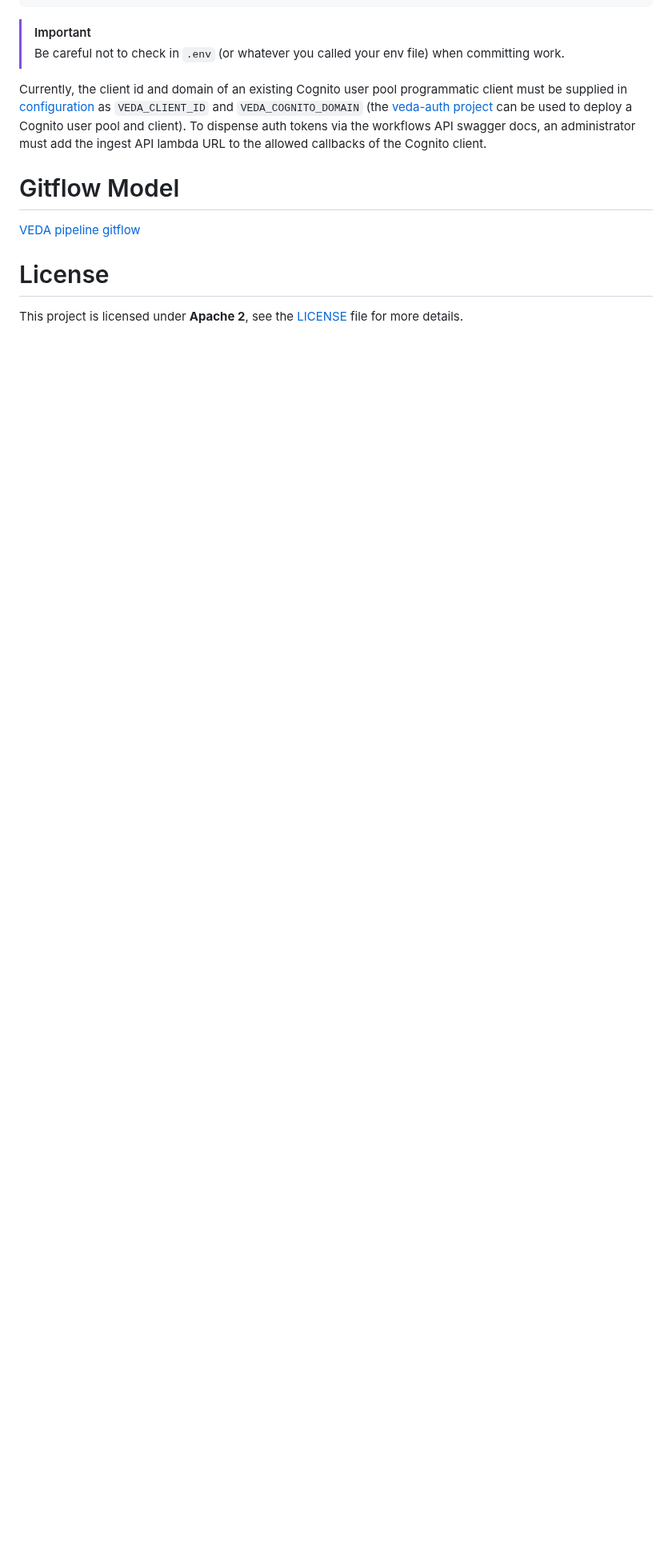
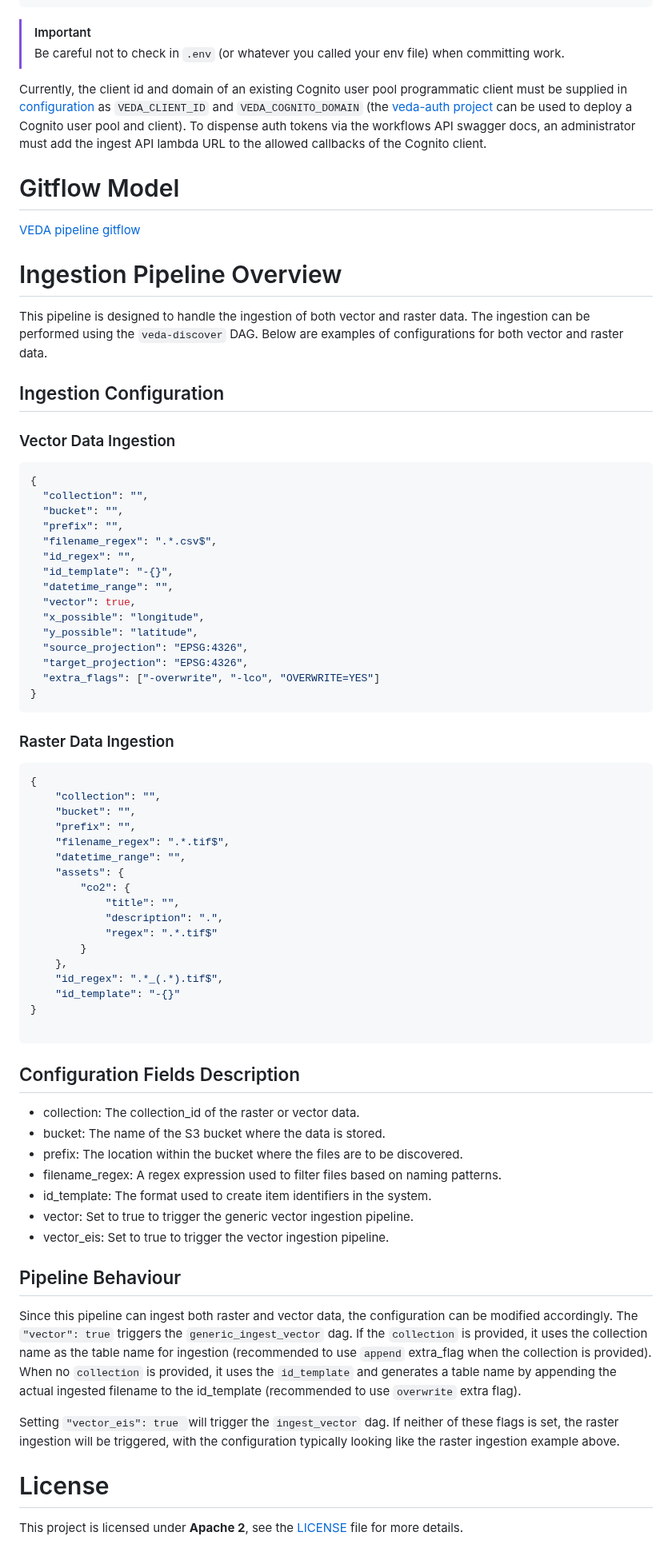
Before and after one commit to NASA-IMPACT/veda-data-airflow, a Markdown page: README.md, the part around the change. Shown at 80% size. Rendered like a GitHub page; blank space fills up the shorter version.

Commit message:
Update with dag info

````diff
--- a/README.md
+++ b/README.md
@@ -78,5 +78,66 @@ Currently, the client id and domain of an existing Cognito user pool programmati
 
 # Gitflow Model
 [VEDA pipeline gitflow](./GITFLOW.md)
+
+# Ingestion Pipeline Overview
+
+This pipeline is designed to handle the ingestion of both vector and raster data. The ingestion can be performed using the `veda-discover` DAG. Below are examples of configurations for both vector and raster data.
+
+## Ingestion Configuration
+
+### Vector Data Ingestion
+```json
+{
+  "collection": "",
+  "bucket": "",
+  "prefix": "",
+  "filename_regex": ".*.csv$",
+  "id_regex": "",
+  "id_template": "-{}",
+  "datetime_range": "",
+  "vector": true,
+  "x_possible": "longitude",
+  "y_possible": "latitude",
+  "source_projection": "EPSG:4326",
+  "target_projection": "EPSG:4326",
+  "extra_flags": ["-overwrite", "-lco", "OVERWRITE=YES"]
+}
+```
+
+### Raster Data Ingestion
+```json
+{
+    "collection": "",
+    "bucket": "",
+    "prefix": "",
+    "filename_regex": ".*.tif$",
+    "datetime_range": "",
+    "assets": {
+        "co2": {
+            "title": "",
+            "description": ".",
+            "regex": ".*.tif$"
+        }
+    },
+    "id_regex": ".*_(.*).tif$",
+    "id_template": "-{}"
+}
+
+```
+## Configuration Fields Description
+- collection: The collection_id of the raster or vector data.
+- bucket: The name of the S3 bucket where the data is stored.
+- prefix: The location within the bucket where the files are to be discovered.
+- filename_regex: A regex expression used to filter files based on naming patterns.
+- id_template: The format used to create item identifiers in the system.
+- vector: Set to true to trigger the generic vector ingestion pipeline.
+- vector_eis: Set to true to trigger the vector ingestion pipeline.
+
+
+## Pipeline Behaviour
+Since this pipeline can ingest both raster and vector data, the configuration can be modified accordingly. The `"vector": true` triggers the `generic_ingest_vector` dag. If the `collection` is provided, it uses the collection name as the table name for ingestion (recommended to use `append` extra_flag when the collection is provided). When no `collection` is provided, it uses the `id_template` and generates a table name by appending the actual ingested filename to the id_template (recommended to use `overwrite` extra flag).
+
+Setting `"vector_eis": true `will trigger the `ingest_vector` dag. If neither of these flags is set, the raster ingestion will be triggered, with the configuration typically looking like the raster ingestion example above.
+
 # License
 This project is licensed under **Apache 2**, see the [LICENSE](LICENSE) file for more details.
````
